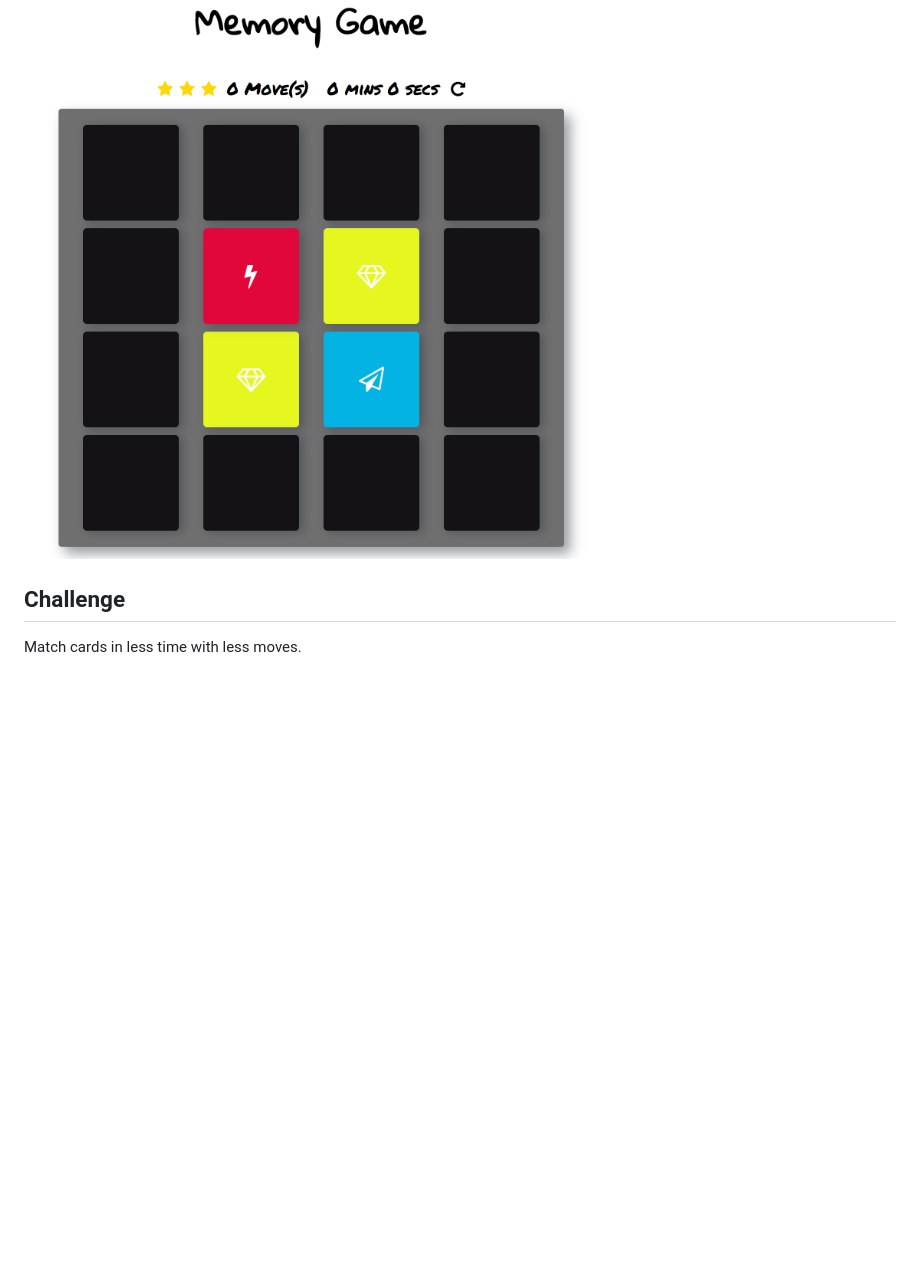
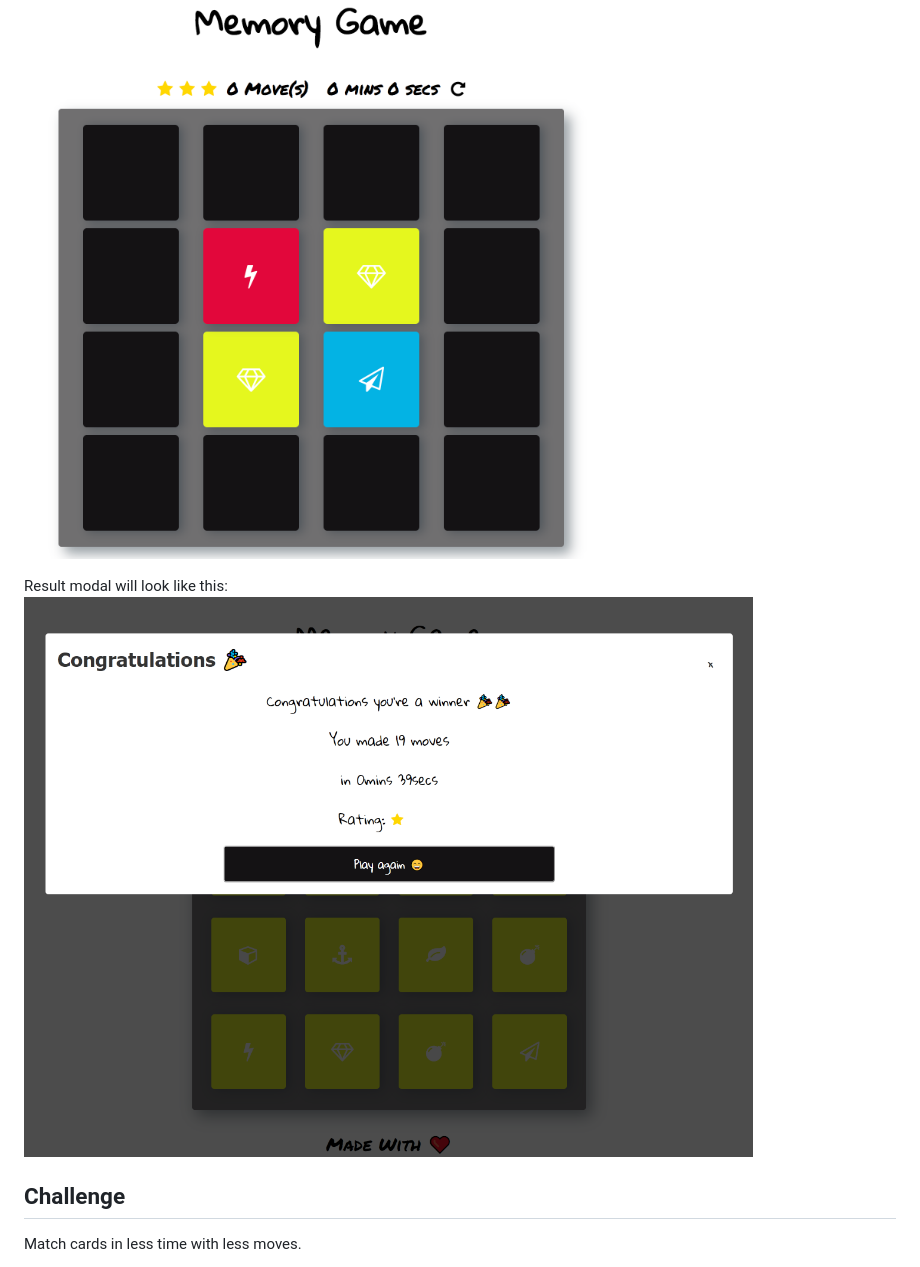
Before and after one commit to Bhargav252000/Memory-Card-Game, a Markdown page: README.md, the part around the change. Drawn GitHub-style; pictures changed too: img/snippet2.png (added); blank space fills up the shorter version.

Commit message:
add image

```diff
--- a/README.md
+++ b/README.md
@@ -3,6 +3,9 @@
 ## What is the Memory Game
 This is a simple game built to test a users memory. There's a deck of cards with different icons.
 ![snippet](img/snippet.png)
+
+Result modal will look like this:
+![snippet](img/snippet2.png)
 
 ## Challenge
 Match cards in less time with less moves.
```
